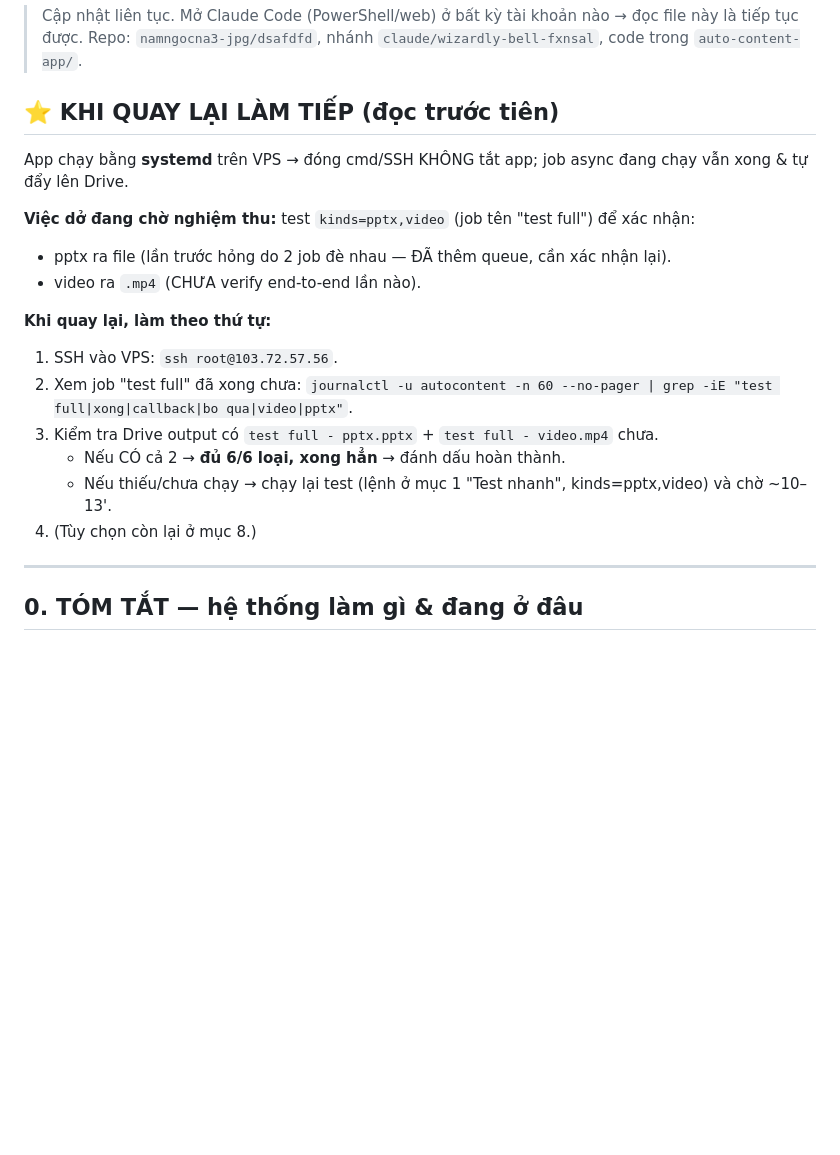
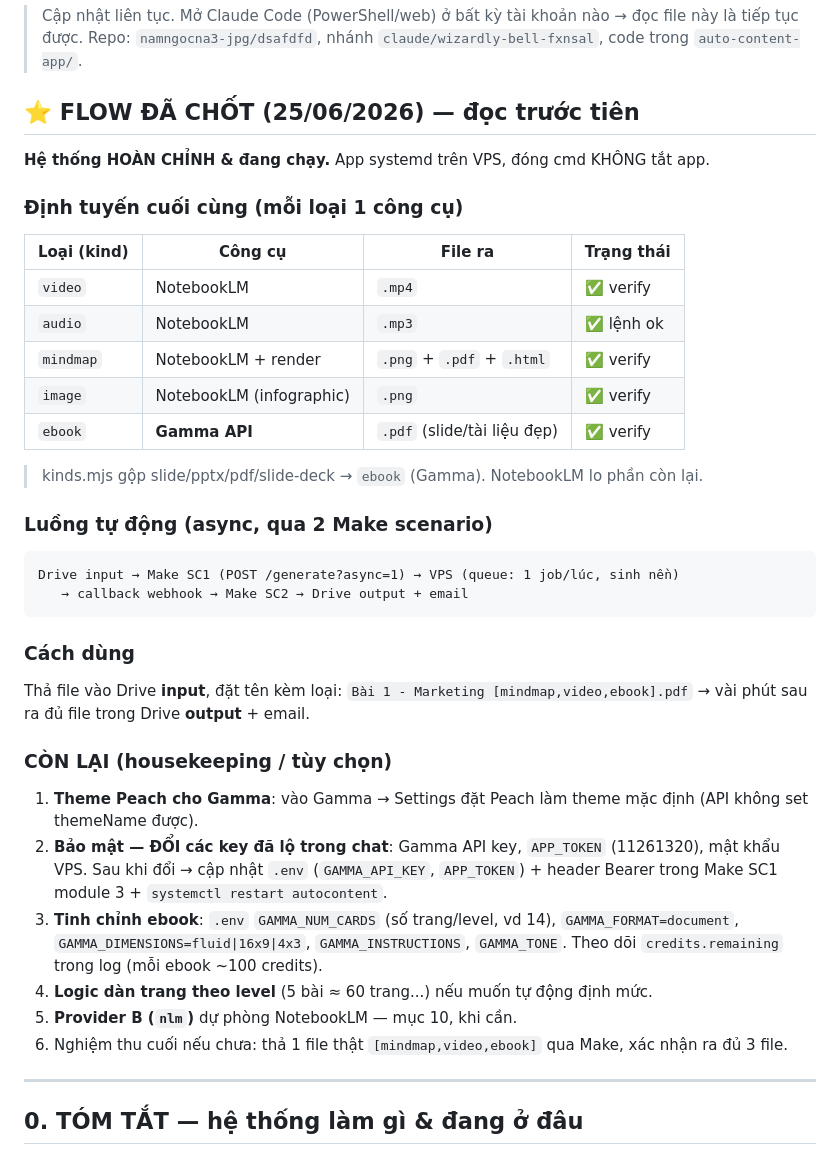
Before and after one commit to namngocna3-jpg/dsafdfd, a Markdown page: auto-content-app/HANDOFF_2.md, the part around the change. Rendered like a GitHub page; blank space fills up the shorter version.

Commit message:
docs(HANDOFF): CHOT FLOW - NotebookLM (video/audio/mindmap/image) + Gamma (ebook)
Dinh tuyen cuoi, luong async 2 scenario, cach dung, housekeeping (theme Peach,
doi key da lo, tinh chinh ebook). He thong hoan chinh.

Co-Authored-By: Claude Opus 4.8 <noreply@anthropic.com>
Claude-Session: https://claude.ai/code/session_012bD19UU43mPhVsCP1bB6gr

````diff
--- a/auto-content-app/HANDOFF_2.md
+++ b/auto-content-app/HANDOFF_2.md
@@ -3,20 +3,38 @@
 > Cập nhật liên tục. Mở Claude Code (PowerShell/web) ở bất kỳ tài khoản nào → đọc file này là tiếp tục được.
 > Repo: `namngocna3-jpg/dsafdfd`, nhánh `claude/wizardly-bell-fxnsal`, code trong `auto-content-app/`.
 
-## ⭐ KHI QUAY LẠI LÀM TIẾP (đọc trước tiên)
-App chạy bằng **systemd** trên VPS → đóng cmd/SSH KHÔNG tắt app; job async đang chạy vẫn xong & tự đẩy lên Drive.
+## ⭐ FLOW ĐÃ CHỐT (25/06/2026) — đọc trước tiên
 
-**Việc dở đang chờ nghiệm thu:** test `kinds=pptx,video` (job tên "test full") để xác nhận:
-- pptx ra file (lần trước hỏng do 2 job đè nhau — ĐÃ thêm queue, cần xác nhận lại).
-- video ra `.mp4` (CHƯA verify end-to-end lần nào).
+**Hệ thống HOÀN CHỈNH & đang chạy.** App systemd trên VPS, đóng cmd KHÔNG tắt app.
 
-**Khi quay lại, làm theo thứ tự:**
-1. SSH vào VPS: `ssh root@103.72.57.56`.
-2. Xem job "test full" đã xong chưa: `journalctl -u autocontent -n 60 --no-pager | grep -iE "test full|xong|callback|bo qua|video|pptx"`.
-3. Kiểm tra Drive output có `test full - pptx.pptx` + `test full - video.mp4` chưa.
-   - Nếu CÓ cả 2 → **đủ 6/6 loại, xong hẳn** → đánh dấu hoàn thành.
-   - Nếu thiếu/chưa chạy → chạy lại test (lệnh ở mục 1 "Test nhanh", kinds=pptx,video) và chờ ~10–13'.
-4. (Tùy chọn còn lại ở mục 8.)
+### Định tuyến cuối cùng (mỗi loại 1 công cụ)
+| Loại (kind) | Công cụ | File ra | Trạng thái |
+|---|---|---|---|
+| `video` | NotebookLM | `.mp4` | ✅ verify |
+| `audio` | NotebookLM | `.mp3` | ✅ lệnh ok |
+| `mindmap` | NotebookLM + render | `.png` + `.pdf` + `.html` | ✅ verify |
+| `image` | NotebookLM (infographic) | `.png` | ✅ verify |
+| `ebook` | **Gamma API** | `.pdf` (slide/tài liệu đẹp) | ✅ verify |
+
+> kinds.mjs gộp slide/pptx/pdf/slide-deck → `ebook` (Gamma). NotebookLM lo phần còn lại.
+
+### Luồng tự động (async, qua 2 Make scenario)
+```
+Drive input → Make SC1 (POST /generate?async=1) → VPS (queue: 1 job/lúc, sinh nền)
+   → callback webhook → Make SC2 → Drive output + email
+```
+
+### Cách dùng
+Thả file vào Drive **input**, đặt tên kèm loại: `Bài 1 - Marketing [mindmap,video,ebook].pdf`
+→ vài phút sau ra đủ file trong Drive **output** + email.
+
+### CÒN LẠI (housekeeping / tùy chọn)
+1. **Theme Peach cho Gamma**: vào Gamma → Settings đặt Peach làm theme mặc định (API không set themeName được).
+2. **Bảo mật — ĐỔI các key đã lộ trong chat**: Gamma API key, `APP_TOKEN` (11261320), mật khẩu VPS. Sau khi đổi → cập nhật `.env` (`GAMMA_API_KEY`, `APP_TOKEN`) + header Bearer trong Make SC1 module 3 + `systemctl restart autocontent`.
+3. **Tinh chỉnh ebook**: `.env` `GAMMA_NUM_CARDS` (số trang/level, vd 14), `GAMMA_FORMAT=document`, `GAMMA_DIMENSIONS=fluid|16x9|4x3`, `GAMMA_INSTRUCTIONS`, `GAMMA_TONE`. Theo dõi `credits.remaining` trong log (mỗi ebook ~100 credits).
+4. **Logic dàn trang theo level** (5 bài ≈ 60 trang...) nếu muốn tự động định mức.
+5. **Provider B (`nlm`)** dự phòng NotebookLM — mục 10, khi cần.
+6. Nghiệm thu cuối nếu chưa: thả 1 file thật `[mindmap,video,ebook]` qua Make, xác nhận ra đủ 3 file.
 
 ---
 
````
